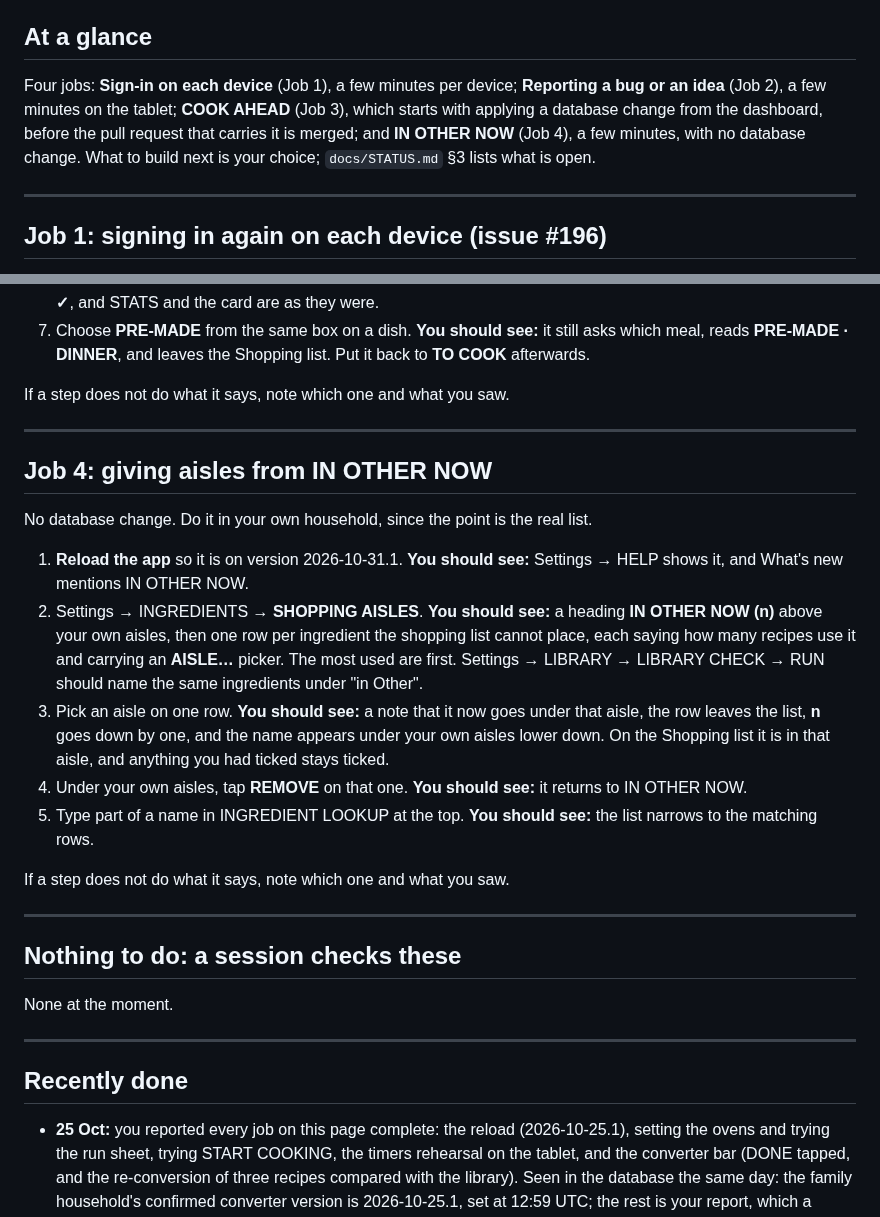
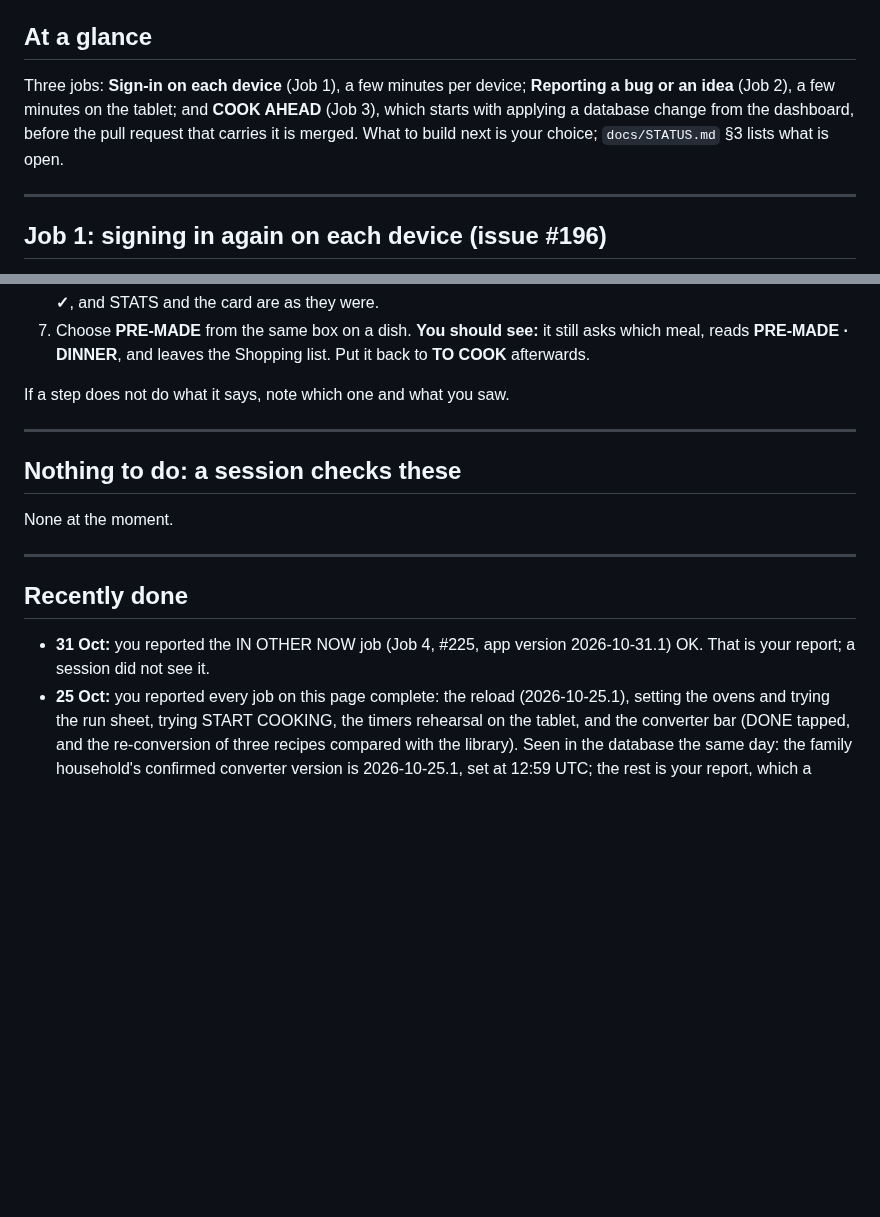
Before and after one commit to crispy-lettuce/RecipeFlowKeeper, a Markdown page: docs/HOUSEHOLD-JOBS.md, 2 parts joined by grey strips. GitHub-like rendering; blank space fills up the shorter version.

Commit message:
Take Job 4 off the household job list: reported OK
Co-Authored-By: Claude Sonnet 5.5 <noreply@anthropic.com>
Claude-Session: https://claude.ai/code/session_014GBJBWWZJQN6sm5moZETE1

```diff
--- a/docs/HOUSEHOLD-JOBS.md
+++ b/docs/HOUSEHOLD-JOBS.md
@@ -13,9 +13,8 @@ they're reported passed.** The standing regression pass for a session is `docs/T
 
 ## At a glance
 
-Four jobs: **Sign-in on each device** (Job 1), a few minutes per device; **Reporting a bug or an idea** (Job 2), a few minutes on the tablet; **COOK AHEAD** (Job 3),
-which starts with applying a database change from the dashboard, before the pull request that carries it is merged; and **IN OTHER NOW** (Job 4), a few
-minutes, with no database change. What to build next is your choice; `docs/STATUS.md` §3 lists what is open.
+Three jobs: **Sign-in on each device** (Job 1), a few minutes per device; **Reporting a bug or an idea** (Job 2), a few minutes on the tablet; and **COOK AHEAD** (Job 3),
+which starts with applying a database change from the dashboard, before the pull request that carries it is merged. What to build next is your choice; `docs/STATUS.md` §3 lists what is open.
 
 ---
 
@@ -85,23 +84,6 @@ If a step does not do what it says, note which one and what you saw.
 
 ---
 
-## Job 4: giving aisles from IN OTHER NOW
-
-No database change. Do it in your own household, since the point is the real list.
-
-1. **Reload the app** so it is on version 2026-10-31.1. **You should see:** Settings → HELP shows it, and What's new mentions IN OTHER NOW.
-2. Settings → INGREDIENTS → **SHOPPING AISLES**. **You should see:** a heading **IN OTHER NOW (n)** above your own aisles, then one row per ingredient the
-   shopping list cannot place, each saying how many recipes use it and carrying an **AISLE…** picker. The most used are first. Settings → LIBRARY →
-   LIBRARY CHECK → RUN should name the same ingredients under "in Other".
-3. Pick an aisle on one row. **You should see:** a note that it now goes under that aisle, the row leaves the list, **n** goes down by one, and the name
-   appears under your own aisles lower down. On the Shopping list it is in that aisle, and anything you had ticked stays ticked.
-4. Under your own aisles, tap **REMOVE** on that one. **You should see:** it returns to IN OTHER NOW.
-5. Type part of a name in INGREDIENT LOOKUP at the top. **You should see:** the list narrows to the matching rows.
-
-If a step does not do what it says, note which one and what you saw.
-
----
-
 ## Nothing to do: a session checks these
 
 None at the moment.
@@ -110,6 +92,7 @@ None at the moment.
 
 ## Recently done
 
+- **31 Oct:** you reported the IN OTHER NOW job (Job 4, #225, app version 2026-10-31.1) OK. That is your report; a session did not see it.
 - **25 Oct:** you reported every job on this page complete: the reload (2026-10-25.1), setting the ovens and trying the run sheet, trying START COOKING,
   the timers rehearsal on the tablet, and the converter bar (DONE tapped, and the re-conversion of three recipes compared with the library). Seen in the database
   the same day: the family household's confirmed converter version is 2026-10-25.1, set at 12:59 UTC; the rest is your report, which a session did not see.
```
